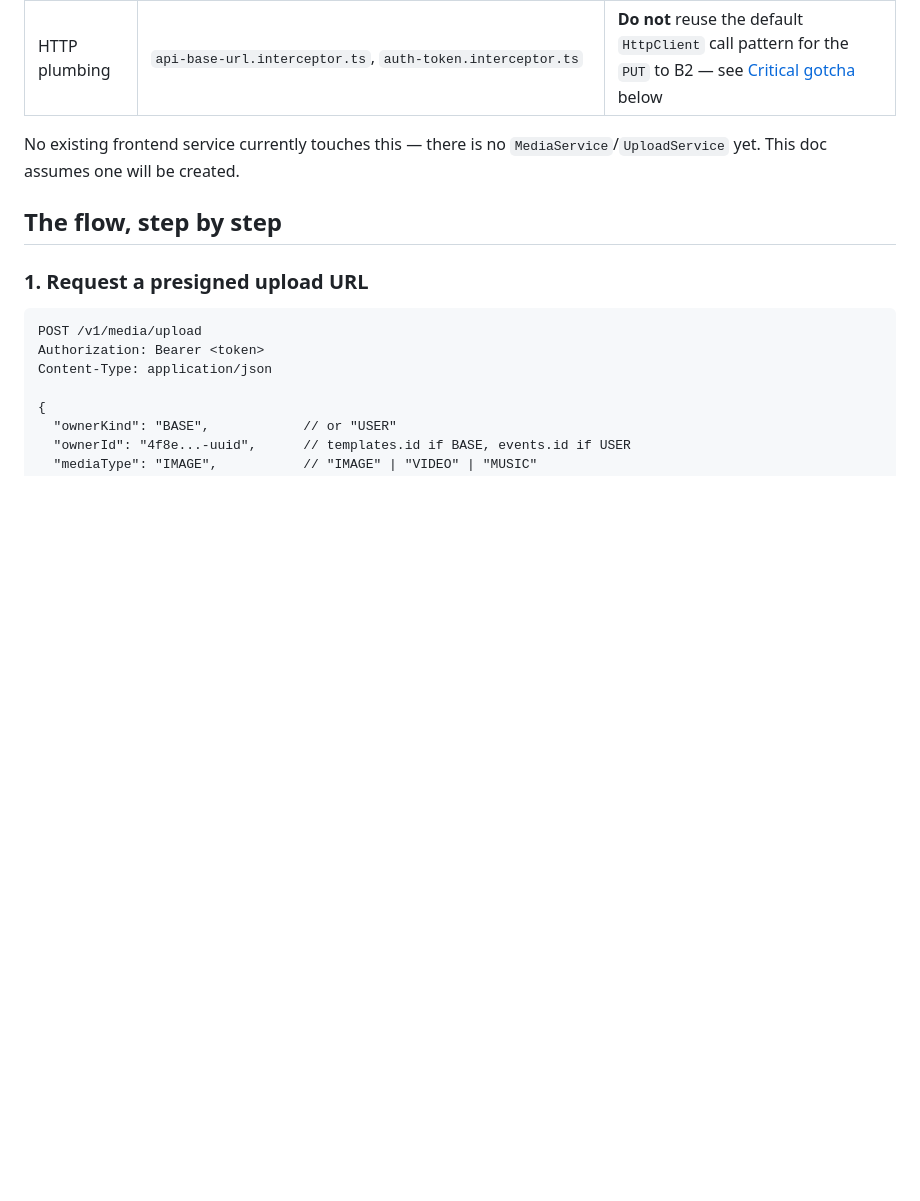
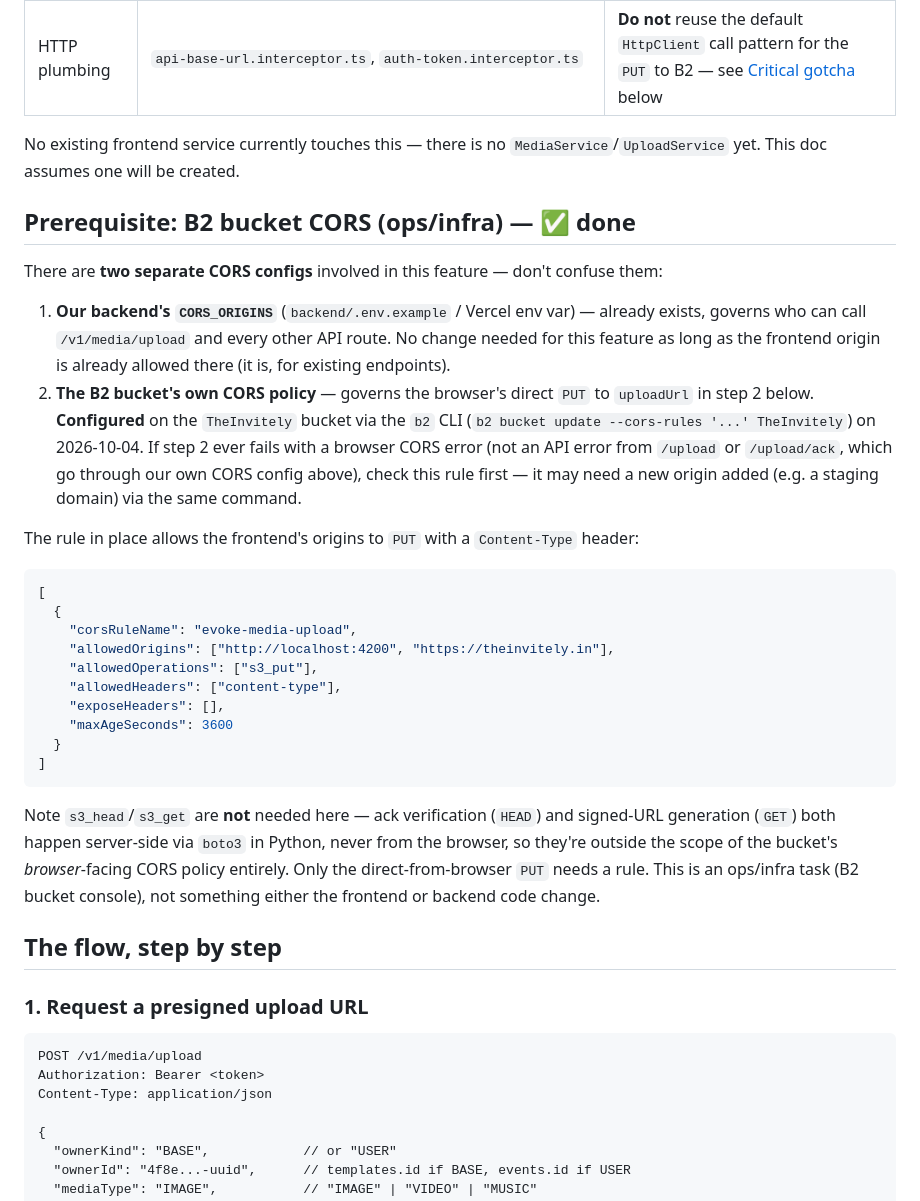
Before and after one commit to saurabhmaurya45/evoke, a Markdown page: aidlc-docs/construction/1-1-media-upload-b2-frontend-integration.md, the part around the change. Drawn GitHub-style; blank space fills up the shorter version.

Commit message:
docs(media): add B2 bucket CORS prerequisite, mark as configured
Added a CORS rule to the TheInvitely bucket via the b2 CLI (s3_put only,
content-type header, both local and production origins) so the frontend's
direct-to-B2 PUT in step 2 of the upload flow won't hit a browser CORS error.

Co-Authored-By: Claude Sonnet 5 <noreply@anthropic.com>

````diff
--- a/aidlc-docs/construction/1-1-media-upload-b2-frontend-integration.md
+++ b/aidlc-docs/construction/1-1-media-upload-b2-frontend-integration.md
@@ -47,6 +47,46 @@ closes that gap for the two places media gets attached:
 
 No existing frontend service currently touches this — there is no
 `MediaService`/`UploadService` yet. This doc assumes one will be created.
+
+## Prerequisite: B2 bucket CORS (ops/infra) — ✅ done
+
+There are **two separate CORS configs** involved in this feature — don't
+confuse them:
+
+1. **Our backend's `CORS_ORIGINS`** (`backend/.env.example` / Vercel env var)
+   — already exists, governs who can call `/v1/media/upload` and every other
+   API route. No change needed for this feature as long as the frontend
+   origin is already allowed there (it is, for existing endpoints).
+2. **The B2 bucket's own CORS policy** — governs the browser's direct `PUT`
+   to `uploadUrl` in step 2 below. **Configured** on the `TheInvitely` bucket
+   via the `b2` CLI (`b2 bucket update --cors-rules '...' TheInvitely`) on
+   2026-10-04. If step 2 ever fails with a browser CORS error (not an API
+   error from `/upload` or `/upload/ack`, which go through our own CORS
+   config above), check this rule first — it may need a new origin added
+   (e.g. a staging domain) via the same command.
+
+The rule in place allows the frontend's origins to `PUT` with a
+`Content-Type` header:
+
+```json
+[
+  {
+    "corsRuleName": "evoke-media-upload",
+    "allowedOrigins": ["http://localhost:4200", "https://theinvitely.in"],
+    "allowedOperations": ["s3_put"],
+    "allowedHeaders": ["content-type"],
+    "exposeHeaders": [],
+    "maxAgeSeconds": 3600
+  }
+]
+```
+
+Note `s3_head`/`s3_get` are **not** needed here — ack verification (`HEAD`)
+and signed-URL generation (`GET`) both happen server-side via `boto3` in
+Python, never from the browser, so they're outside the scope of the bucket's
+*browser*-facing CORS policy entirely. Only the direct-from-browser `PUT`
+needs a rule. This is an ops/infra task (B2 bucket console), not something
+either the frontend or backend code change.
 
 ## The flow, step by step
 
````
